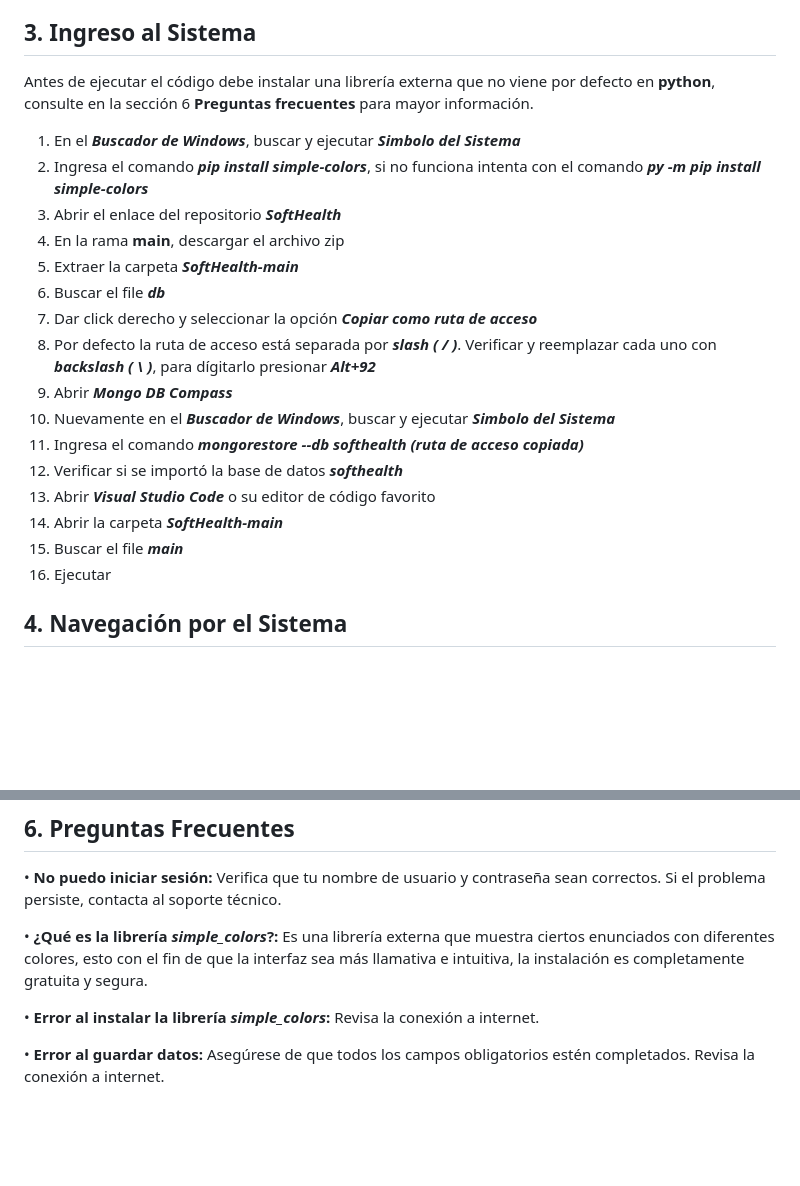
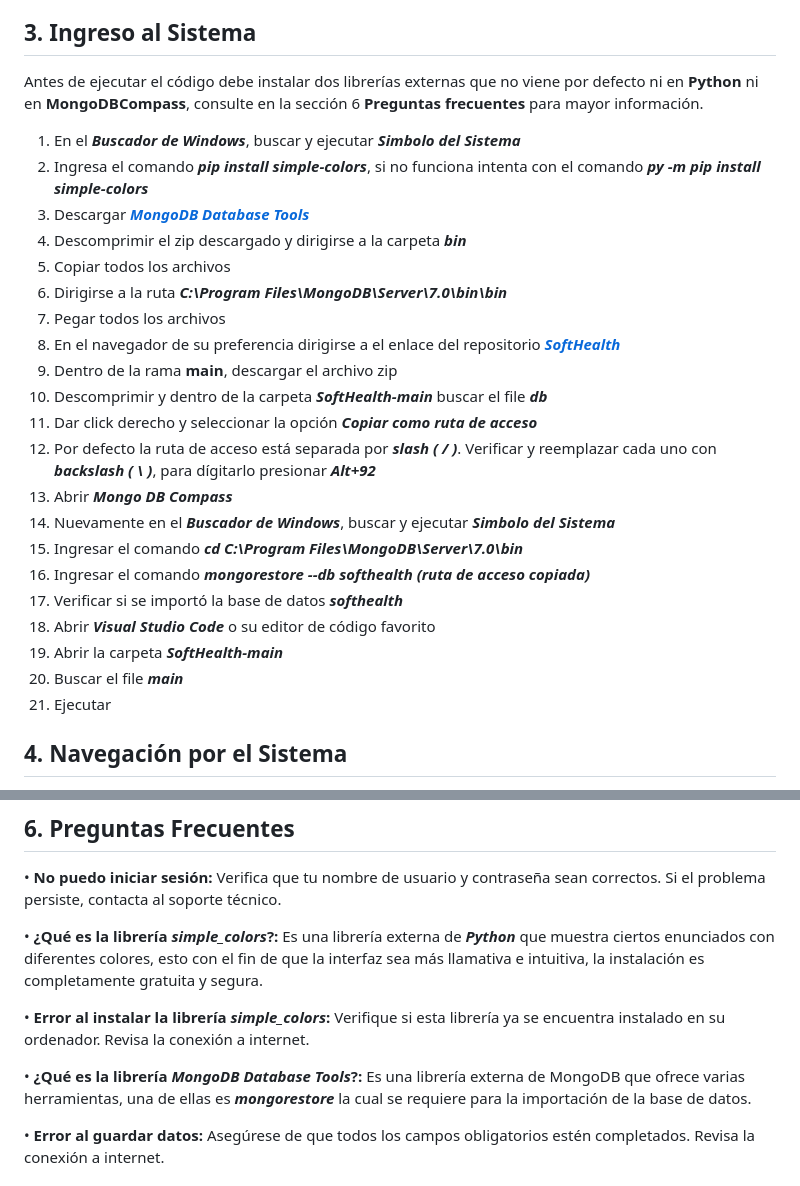
Before and after one commit to davidblanco1407/SoftHealth, a Markdown page: README.md, 2 parts joined by grey strips. Rendered like a GitHub page; blank space fills up the shorter version.

```diff
--- a/README.md
+++ b/README.md
@@ -19,23 +19,28 @@
 ★ **Editor de Código:** Requerido para ejecutar el código, recomendamos ***Visual Studio Code***, [descargar](https://code.visualstudio.com/download).
 ★ **Navegador:** Google Chrome, Mozilla Firefox o Safari (últimas versiones).
 ## 3. Ingreso al Sistema
-Antes de ejecutar el código debe instalar una librería externa que no viene por defecto en **python**, consulte en la sección 6 **Preguntas frecuentes** para mayor información.
+Antes de ejecutar el código debe instalar dos librerías externas que no viene por defecto ni en **Python** ni en **MongoDBCompass**, consulte en la sección 6 **Preguntas frecuentes** para mayor información.
 1. En el ***Buscador de Windows***, buscar y ejecutar ***Simbolo del Sistema***
 2. Ingresa el comando ***pip install simple-colors***, si no funciona intenta con el comando ***py -m pip install simple-colors***
-3. Abrir el enlace del repositorio ***SoftHealth***
-4. En la rama **main**, descargar el archivo zip
-5. Extraer la carpeta ***SoftHealth-main***
-6. Buscar el file ***db***
-7. Dar click derecho y seleccionar la opción ***Copiar como ruta de acceso***
-8. Por defecto la ruta de acceso está separada por ***slash ( / )***. Verificar y reemplazar cada uno con ***backslash ( \\ )***, para dígitarlo presionar ***Alt+92***
-9. Abrir ***Mongo DB Compass***
-10. Nuevamente en el ***Buscador de Windows***, buscar y ejecutar ***Simbolo del Sistema***
-11. Ingresa el comando ***mongorestore --db softhealth (ruta de acceso copiada)***
-12. Verificar si se importó la base de datos ***softhealth***
-13. Abrir ***Visual Studio Code*** o su editor de código favorito
-14. Abrir la carpeta ***SoftHealth-main***
-15. Buscar el file ***main***
-16. Ejecutar
+3. Descargar [***MongoDB Database Tools***](https://www.mongodb.com/try/download/database-tools)
+4. Descomprimir el zip descargado y dirigirse a la carpeta ***bin***
+5. Copiar todos los archivos
+6. Dirigirse a la ruta ***C:\Program Files\MongoDB\Server\7.0\bin\bin***
+7. Pegar todos los archivos
+9. En el navegador de su preferencia dirigirse a el enlace del repositorio [***SoftHealth***](https://github.com/davidblanco1407/SoftHealth.git)
+11. Dentro de la rama **main**, descargar el archivo zip
+12. Descomprimir y dentro de la carpeta ***SoftHealth-main*** buscar el file ***db***
+13. Dar click derecho y seleccionar la opción ***Copiar como ruta de acceso***
+14. Por defecto la ruta de acceso está separada por ***slash ( / )***. Verificar y reemplazar cada uno con ***backslash ( \\ )***, para dígitarlo presionar ***Alt+92***
+15. Abrir ***Mongo DB Compass***
+16. Nuevamente en el ***Buscador de Windows***, buscar y ejecutar ***Simbolo del Sistema***
+17. Ingresar el comando ***cd C:\Program Files\MongoDB\Server\7.0\bin***
+18. Ingresar el comando ***mongorestore --db softhealth (ruta de acceso copiada)***
+19. Verificar si se importó la base de datos ***softhealth***
+20. Abrir ***Visual Studio Code*** o su editor de código favorito
+21. Abrir la carpeta ***SoftHealth-main***
+22. Buscar el file ***main***
+23. Ejecutar
 ## 4. Navegación por el Sistema
 En pantalla siempre se va a mostrar un menú con diferentes opciones enumeradas, con el fin de que si desea seleccionar una de ellas debe ingresar el número que corresponda a la función que desea usar.
 ## 5. Funciones Principales
@@ -48,9 +53,11 @@ Para acceder a esta funcion en el menú principal seleccione la opción 3, a con
 ## 6. Preguntas Frecuentes
 • **No puedo iniciar sesión:** Verifica que tu nombre de usuario y contraseña sean correctos. Si el problema persiste, contacta al soporte técnico.
 
-• **¿Qué es la librería *simple_colors*?:** Es una librería externa que muestra ciertos enunciados con diferentes colores, esto con el fin de que la interfaz sea más llamativa e intuitiva, la instalación es completamente gratuita y segura.
+• **¿Qué es la librería *simple_colors*?:** Es una librería externa de ***Python*** que muestra ciertos enunciados con diferentes colores, esto con el fin de que la interfaz sea más llamativa e intuitiva, la instalación es completamente gratuita y segura.
 
-• **Error al instalar la librería *simple_colors*:** Revisa la conexión a internet.
+• **Error al instalar la librería *simple_colors*:** Verifique si esta librería ya se encuentra instalado en su ordenador. Revisa la conexión a internet.
+
+• **¿Qué es la librería *MongoDB Database Tools*?:** Es una librería externa de MongoDB que ofrece varias herramientas, una de ellas es ***mongorestore*** la cual se requiere para la importación de la base de datos.
 
 • **Error al guardar datos:** Asegúrese de que todos los campos obligatorios estén completados. Revisa la conexión a internet.
 ## 7. Contacto y Soporte Técnico
```
